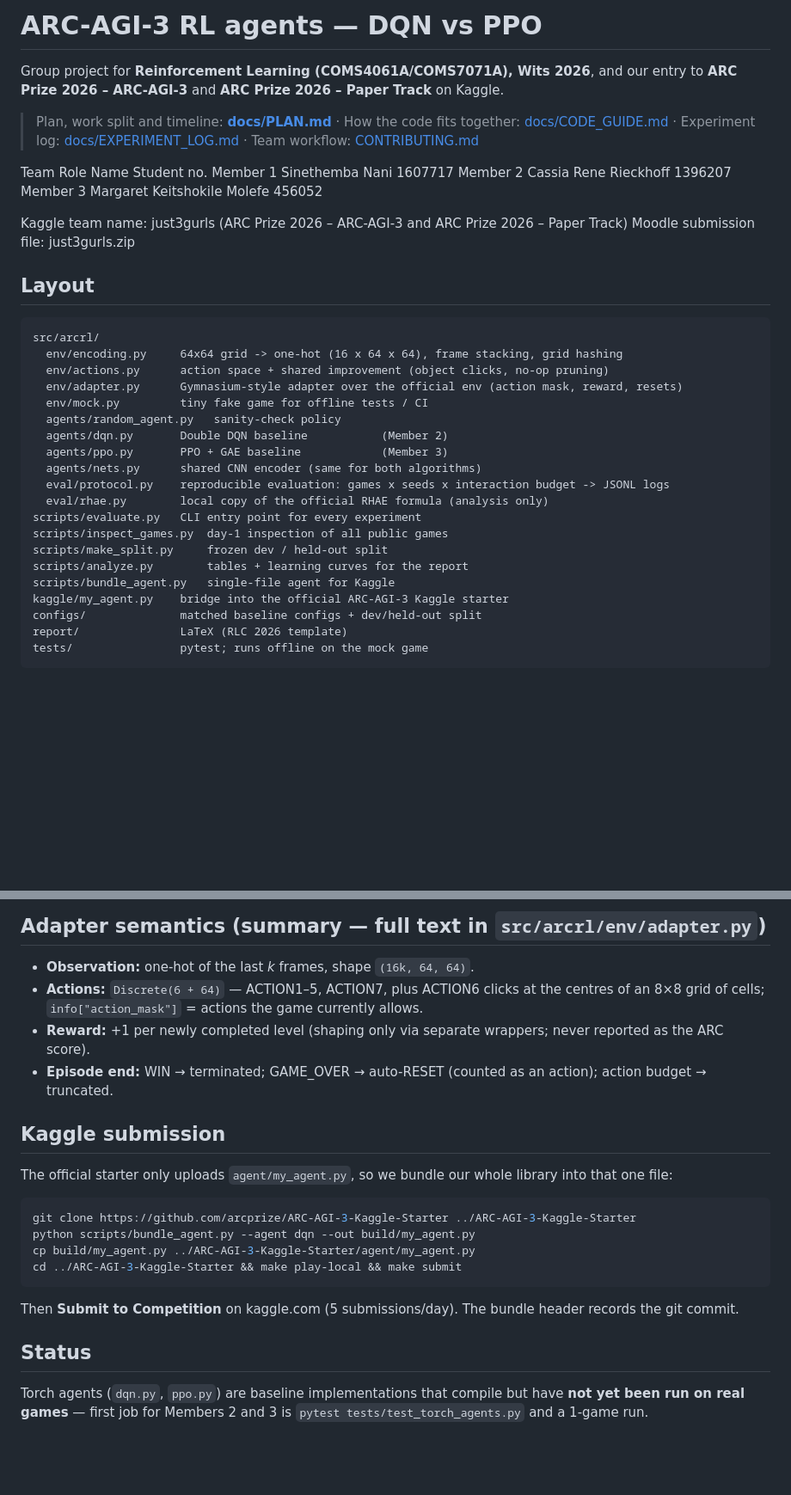
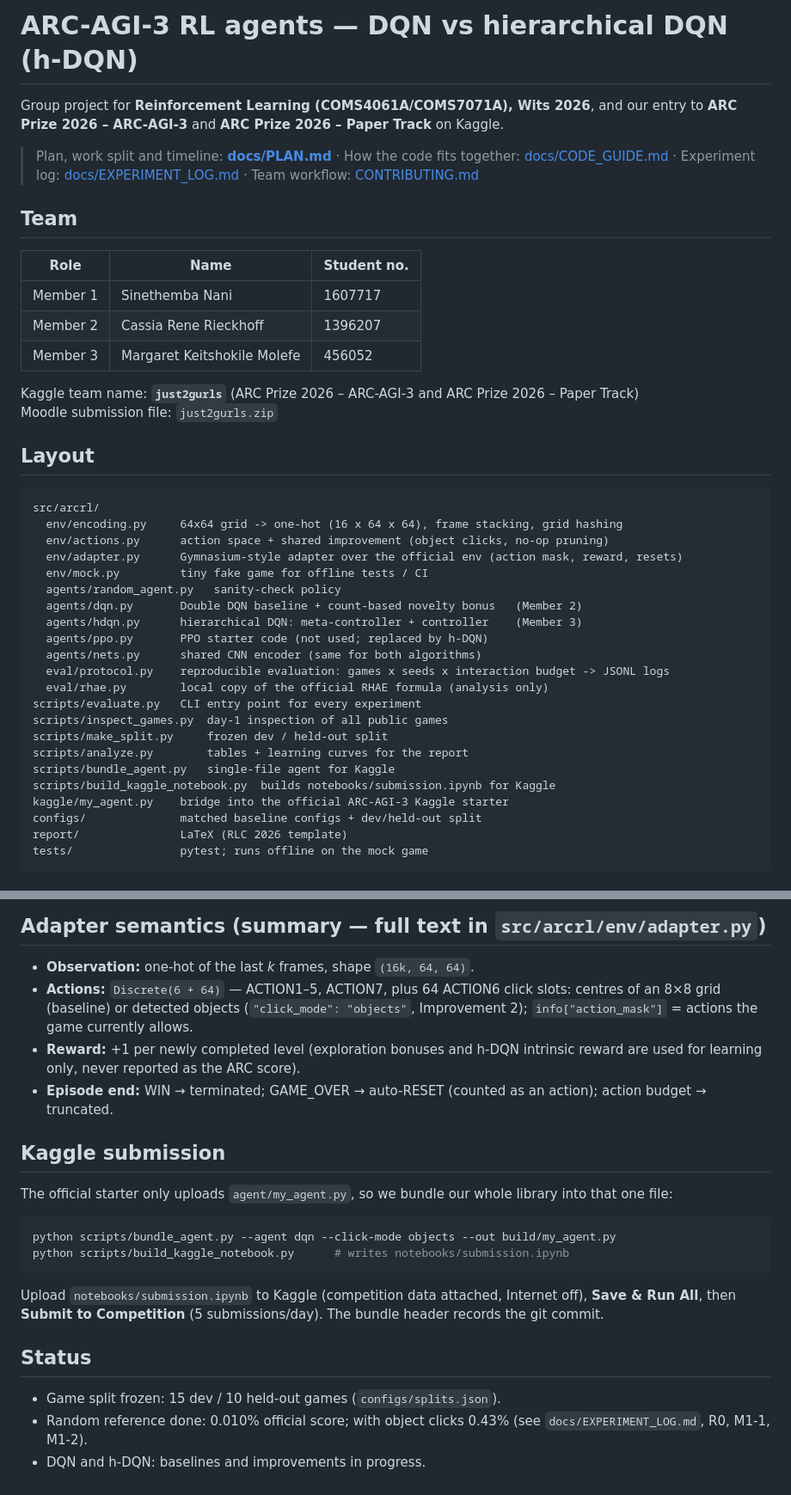
Before and after one commit to Manani10/RL-Assignment-2026, a Markdown page: README.md, 2 parts joined by grey strips. Shown at 86% size. GitHub-like rendering; blank space fills up the shorter version.

````diff
--- a/README.md
+++ b/README.md
@@ -1,18 +1,19 @@
-# ARC-AGI-3 RL agents — DQN vs PPO
+# ARC-AGI-3 RL agents — DQN vs hierarchical DQN (h-DQN)
 
 Group project for **Reinforcement Learning (COMS4061A/COMS7071A), Wits 2026**, and our entry to
 **ARC Prize 2026 – ARC-AGI-3** and **ARC Prize 2026 – Paper Track** on Kaggle.
 
 > Plan, work split and timeline: **[docs/PLAN.md](docs/PLAN.md)**  ·  How the code fits together: [docs/CODE_GUIDE.md](docs/CODE_GUIDE.md)  ·  Experiment log: [docs/EXPERIMENT_LOG.md](docs/EXPERIMENT_LOG.md)  ·  Team workflow: [CONTRIBUTING.md](CONTRIBUTING.md)
 
-Team
-Role	Name	Student no.
-Member 1	Sinethemba Nani	1607717
-Member 2	Cassia Rene Rieckhoff	1396207
-Member 3	Margaret Keitshokile Molefe	456052
+## Team
+| Role | Name | Student no. |
+|---|---|---|
+| Member 1 | Sinethemba Nani | 1607717 |
+| Member 2 | Cassia Rene Rieckhoff | 1396207 |
+| Member 3 | Margaret Keitshokile Molefe | 456052 |
 
-Kaggle team name: just3gurls (ARC Prize 2026 – ARC-AGI-3 and ARC Prize 2026 – Paper Track)
-Moodle submission file: just3gurls.zip
+Kaggle team name: **`just2gurls`** (ARC Prize 2026 – ARC-AGI-3 and ARC Prize 2026 – Paper Track)
+Moodle submission file: `just2gurls.zip`
 
 ## Layout
 ```
@@ -22,8 +23,9 @@ src/arcrl/
   env/adapter.py      Gymnasium-style adapter over the official env (action mask, reward, resets)
   env/mock.py         tiny fake game for offline tests / CI
   agents/random_agent.py   sanity-check policy
-  agents/dqn.py       Double DQN baseline           (Member 2)
-  agents/ppo.py       PPO + GAE baseline            (Member 3)
+  agents/dqn.py       Double DQN baseline + count-based novelty bonus   (Member 2)
+  agents/hdqn.py      hierarchical DQN: meta-controller + controller    (Member 3)
+  agents/ppo.py       PPO starter code (not used; replaced by h-DQN)
   agents/nets.py      shared CNN encoder (same for both algorithms)
   eval/protocol.py    reproducible evaluation: games x seeds x interaction budget -> JSONL logs
   eval/rhae.py        local copy of the official RHAE formula (analysis only)
@@ -32,6 +34,7 @@ scripts/inspect_games.py  day-1 inspection of all public games
 scripts/make_split.py     frozen dev / held-out split
 scripts/analyze.py        tables + learning curves for the report
 scripts/bundle_agent.py   single-file agent for Kaggle
+scripts/build_kaggle_notebook.py  builds notebooks/submission.ipynb for Kaggle
 kaggle/my_agent.py    bridge into the official ARC-AGI-3 Kaggle starter
 configs/              matched baseline configs + dev/held-out split
 report/               LaTeX (RLC 2026 template)
@@ -52,19 +55,19 @@ python scripts/evaluate.py --agent random --games ls20 --seeds 0 1 2 --budget 20
 
 ## Adapter semantics (summary — full text in `src/arcrl/env/adapter.py`)
 - **Observation:** one-hot of the last *k* frames, shape `(16k, 64, 64)`.
-- **Actions:** `Discrete(6 + 64)` — ACTION1–5, ACTION7, plus ACTION6 clicks at the centres of an 8×8 grid of cells; `info["action_mask"]` = actions the game currently allows.
-- **Reward:** +1 per newly completed level (shaping only via separate wrappers; never reported as the ARC score).
+- **Actions:** `Discrete(6 + 64)` — ACTION1–5, ACTION7, plus 64 ACTION6 click slots: centres of an 8×8 grid (baseline) or detected objects (`"click_mode": "objects"`, Improvement 2); `info["action_mask"]` = actions the game currently allows.
+- **Reward:** +1 per newly completed level (exploration bonuses and h-DQN intrinsic reward are used for learning only, never reported as the ARC score).
 - **Episode end:** WIN → terminated; GAME_OVER → auto-RESET (counted as an action); action budget → truncated.
 
 ## Kaggle submission
 The official starter only uploads `agent/my_agent.py`, so we bundle our whole library into that one file:
 ```bash
-git clone https://github.com/arcprize/ARC-AGI-3-Kaggle-Starter ../ARC-AGI-3-Kaggle-Starter
-python scripts/bundle_agent.py --agent dqn --out build/my_agent.py
-cp build/my_agent.py ../ARC-AGI-3-Kaggle-Starter/agent/my_agent.py
-cd ../ARC-AGI-3-Kaggle-Starter && make play-local && make submit
+python scripts/bundle_agent.py --agent dqn --click-mode objects --out build/my_agent.py
+python scripts/build_kaggle_notebook.py      # writes notebooks/submission.ipynb
 ```
-Then **Submit to Competition** on kaggle.com (5 submissions/day). The bundle header records the git commit.
+Upload `notebooks/submission.ipynb` to Kaggle (competition data attached, Internet off), **Save & Run All**, then **Submit to Competition** (5 submissions/day). The bundle header records the git commit.
 
 ## Status
-Torch agents (`dqn.py`, `ppo.py`) are baseline implementations that compile but have **not yet been run on real games** — first job for Members 2 and 3 is `pytest tests/test_torch_agents.py` and a 1-game run.
+- Game split frozen: 15 dev / 10 held-out games (`configs/splits.json`).
+- Random reference done: 0.010% official score; with object clicks 0.43% (see `docs/EXPERIMENT_LOG.md`, R0, M1-1, M1-2).
+- DQN  and h-DQN: baselines and improvements in progress.
````
